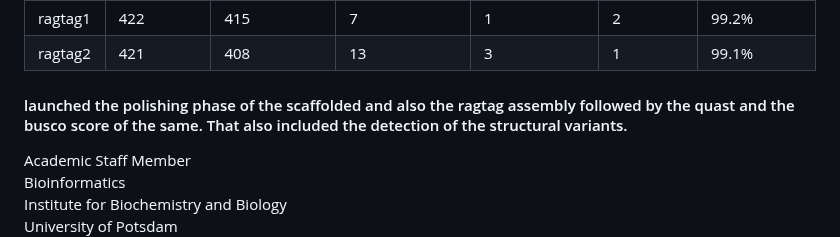
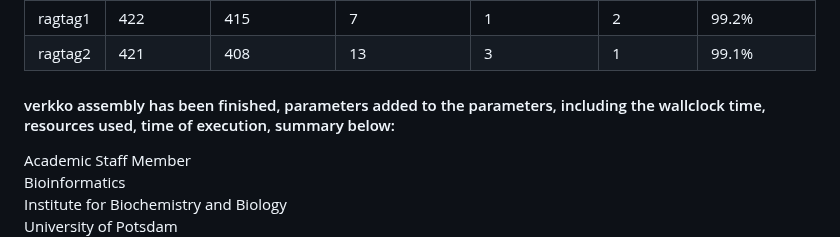
Before and after one commit to bioinformatics-potsdam/genomeassembly-pacbiohifi, a Markdown page: README.md, the part around the change. Drawn GitHub-style.

Commit message:
updated project readme

```diff
--- a/README.md
+++ b/README.md
@@ -108,7 +108,9 @@
 | ragtag1 | 422  | 415| 7 | 1 | 2 | 99.2%
 | ragtag2| 421 | 408 | 13 | 3 | 1 | 99.1%
 
-#### launched the polishing phase of the scaffolded and also the ragtag assembly followed by the quast and the busco score of the same. That also included the detection of the structural variants.
+#### verkko assembly has been finished, parameters added to the parameters, including the wallclock time, resources used, time of execution, summary below:
+
+
 
 
 Academic Staff Member \
```
Also changed, not shown: projectparameters.md (+24 -5 lines).
